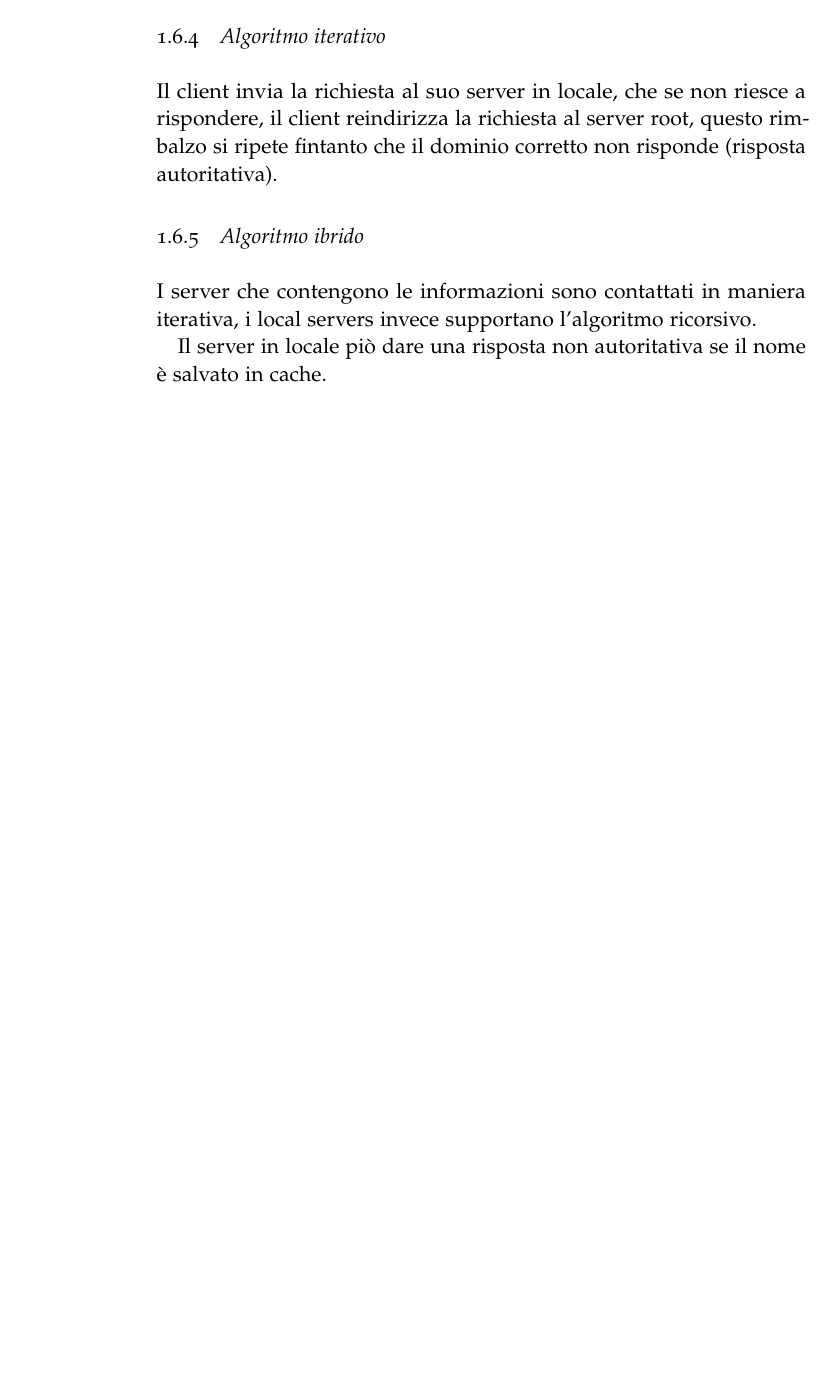
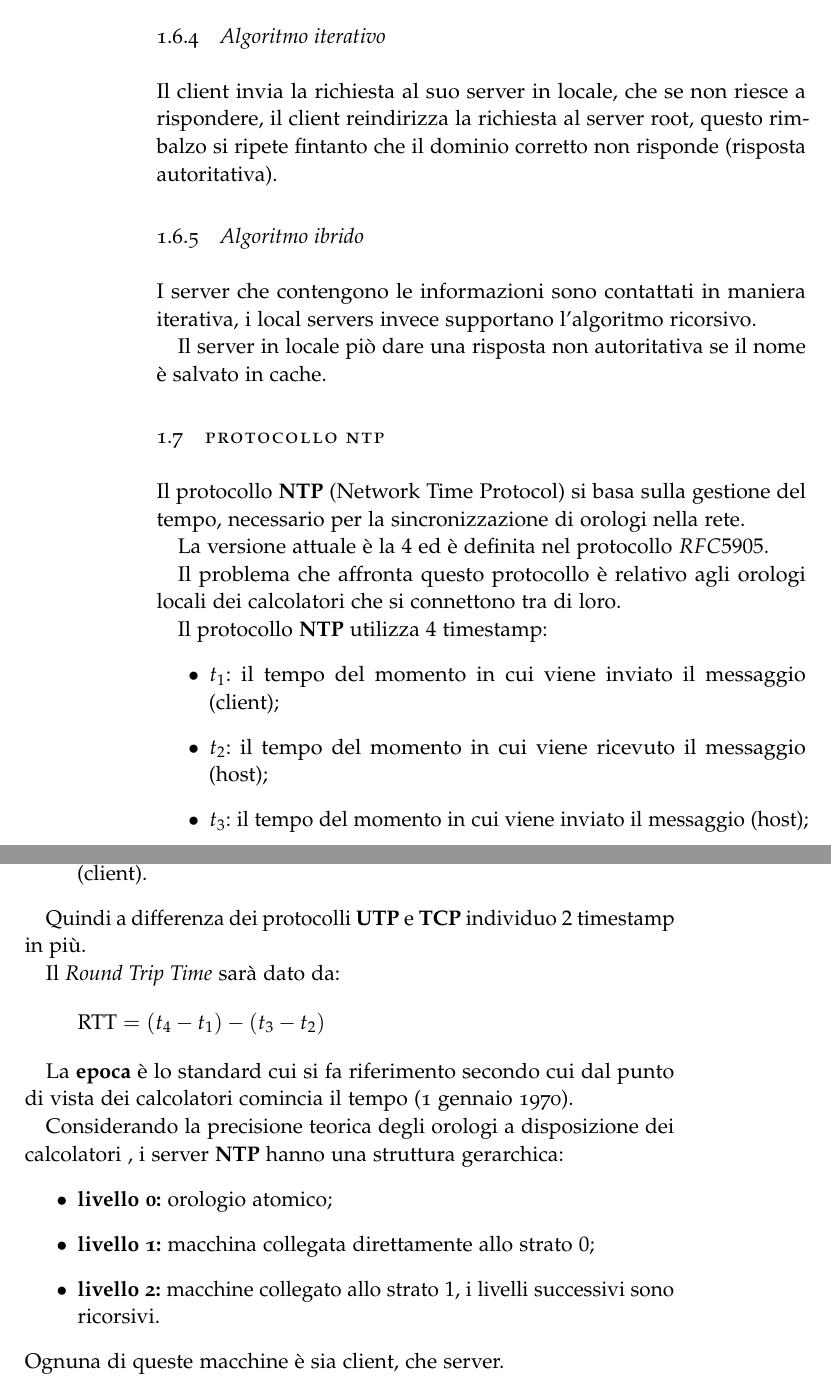
Before and after one commit to RiccardoCereghino/set, a LaTeX thesis (set.tex, which reads Chapters/Chapter01.tex): part of page 18 of 29 before the commit and two parts of pages 18 and 19 of 31 after it, the two joined at a grey line, cut so that both start at the same text, the shorter picture padded with empty space. The pictures show the PDF file set.pdf that the author committed with the source.

Commit message:
Lezione 22-10

```diff
--- a/Chapters/Chapter01.tex
+++ b/Chapters/Chapter01.tex
@@ -523,3 +523,48 @@ i local servers invece supportano l'algoritmo ricorsivo.
 
 Il server in locale piò dare una risposta non autoritativa se il nome è
 salvato in cache.
+
+\section{Protocollo NTP}
+Il protocollo \textbf{NTP} (Network Time Protocol) si basa sulla gestione del
+tempo, necessario per la sincronizzazione di orologi nella rete.
+
+La versione attuale è la $4$ ed è definita nel protocollo $RFC5905$.
+
+
+Il problema che affronta questo protocollo è relativo agli orologi locali dei
+calcolatori che si connettono tra di loro.
+
+
+Il protocollo \textbf{NTP} utilizza $4$ timestamp:
+\begin{itemize}
+  \item $t_1$: il tempo del momento in cui viene inviato il messaggio
+    (client);
+  \item $t_2$: il tempo del momento in cui viene ricevuto il messaggio
+    (host);
+  \item $t_3$: il tempo del momento in cui viene inviato il messaggio
+    (host);
+  \item $t_4$: il tempo del momento in cui viene ricevuto il messaggio
+    (client).
+\end{itemize}
+
+Quindi a differenza dei protocolli \textbf{UTP} e \textbf{TCP} individuo $2$
+timestamp in più.
+
+Il \emph{Round Trip Time} sarà dato da:
+\[
+  \text{RTT}=(t_4-t_1)-(t_3-t_2)
+\]
+
+
+La \textbf{epoca} è lo standard cui si fa riferimento secondo cui dal punto
+di vista dei calcolatori comincia il tempo (1 gennaio 1970).
+
+Considerando la precisione teorica degli orologi a disposizione dei calcolatori
+, i server \textbf{NTP} hanno una struttura gerarchica:
+\begin{itemize}
+  \item \textbf{livello 0:} orologio atomico;
+  \item \textbf{livello 1:} macchina collegata direttamente allo strato $0$;
+  \item \textbf{livello 2:} macchine collegato allo strato $1$, i livelli
+    successivi sono ricorsivi.
+\end{itemize}
+Ognuna di queste macchine è sia client, che server.
```
Also changed, not shown: set.pdf, 11 other files.
